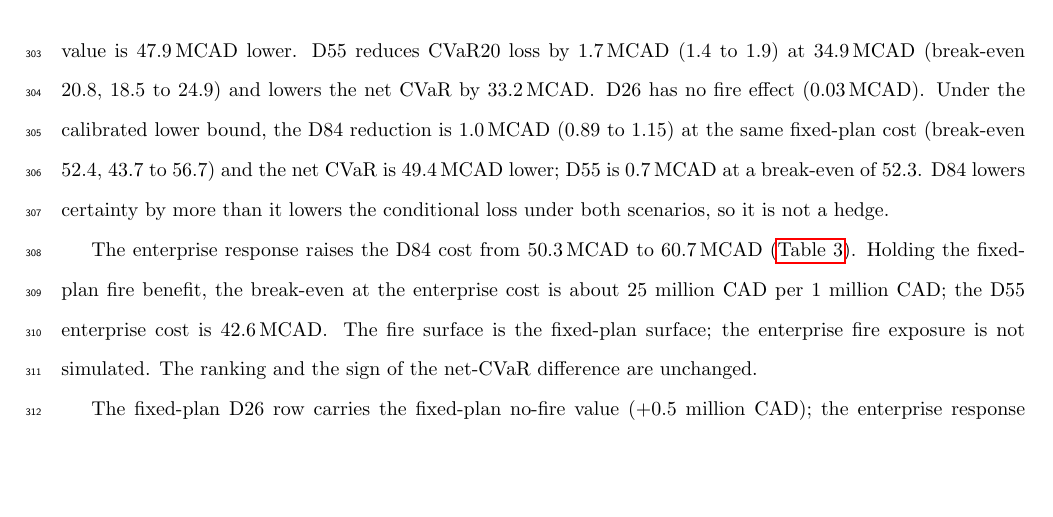
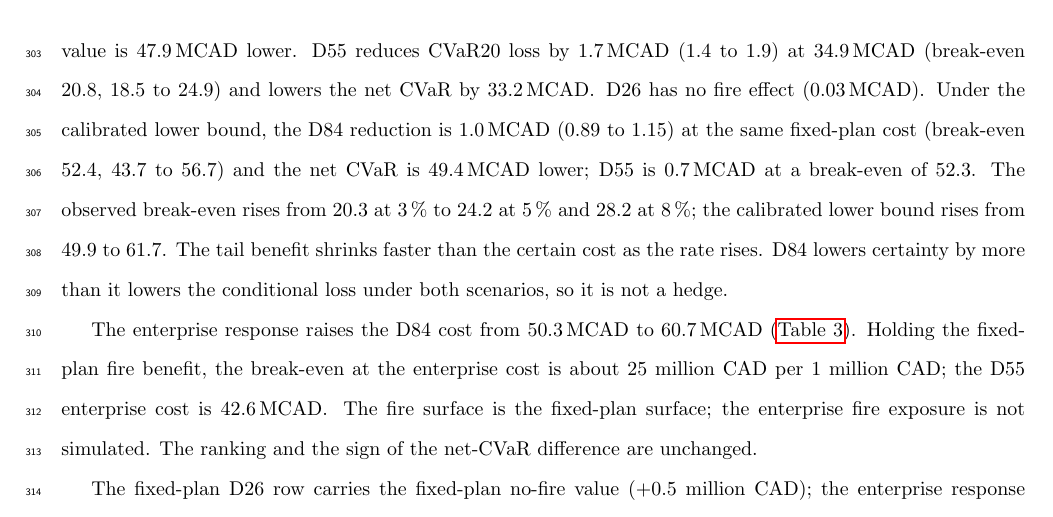
Before and after one commit to UBC-FRESH/fuchs-bc-treespecies-fire, a LaTeX document (main.tex, which reads text/3_results.tex): part of page 14 of 27, cut so that both start at the same text, the shorter picture padded with empty space. Compiled offline with pdfLaTeX.

Commit message:
results: report the break-even across 3-8 percent

```diff
--- a/text/3_results.tex
+++ b/text/3_results.tex
@@ -199,8 +199,11 @@ of loss reduction (interval 18.6 to 24.8). The CVaR of net present value is
 \SI{33.2}{\mega\CAD}. D26 has no fire effect (\SI{0.03}{\mega\CAD}). Under the calibrated lower
 bound, the D84 reduction is \SI{1.0}{\mega\CAD} (0.89 to 1.15) at the same fixed-plan cost
 (break-even 52.4, 43.7 to 56.7) and the net CVaR is \SI{49.4}{\mega\CAD} lower; D55 is
-\SI{0.7}{\mega\CAD} at a break-even of 52.3. D84 lowers certainty by more than it lowers the
-conditional loss under both scenarios, so it is not a hedge.
+\SI{0.7}{\mega\CAD} at a break-even of 52.3. The observed break-even rises from 20.3 at
+\SI{3}{\percent} to 24.2 at \SI{5}{\percent} and 28.2 at \SI{8}{\percent}; the calibrated lower
+bound rises from 49.9 to 61.7. The tail benefit shrinks faster than the certain cost as the rate
+rises. D84 lowers certainty by more than it lowers the conditional loss under both scenarios, so it
+is not a hedge.
 
 The enterprise response raises the D84 cost from \SI{50.3}{\mega\CAD} to
 \SI{60.7}{\mega\CAD} (\autoref{tab:res_standards}). Holding the fixed-plan fire benefit, the
```
Also changed, not shown: notes/claims-register.md (+2 -0 lines), main.pdf, 1 other file.
